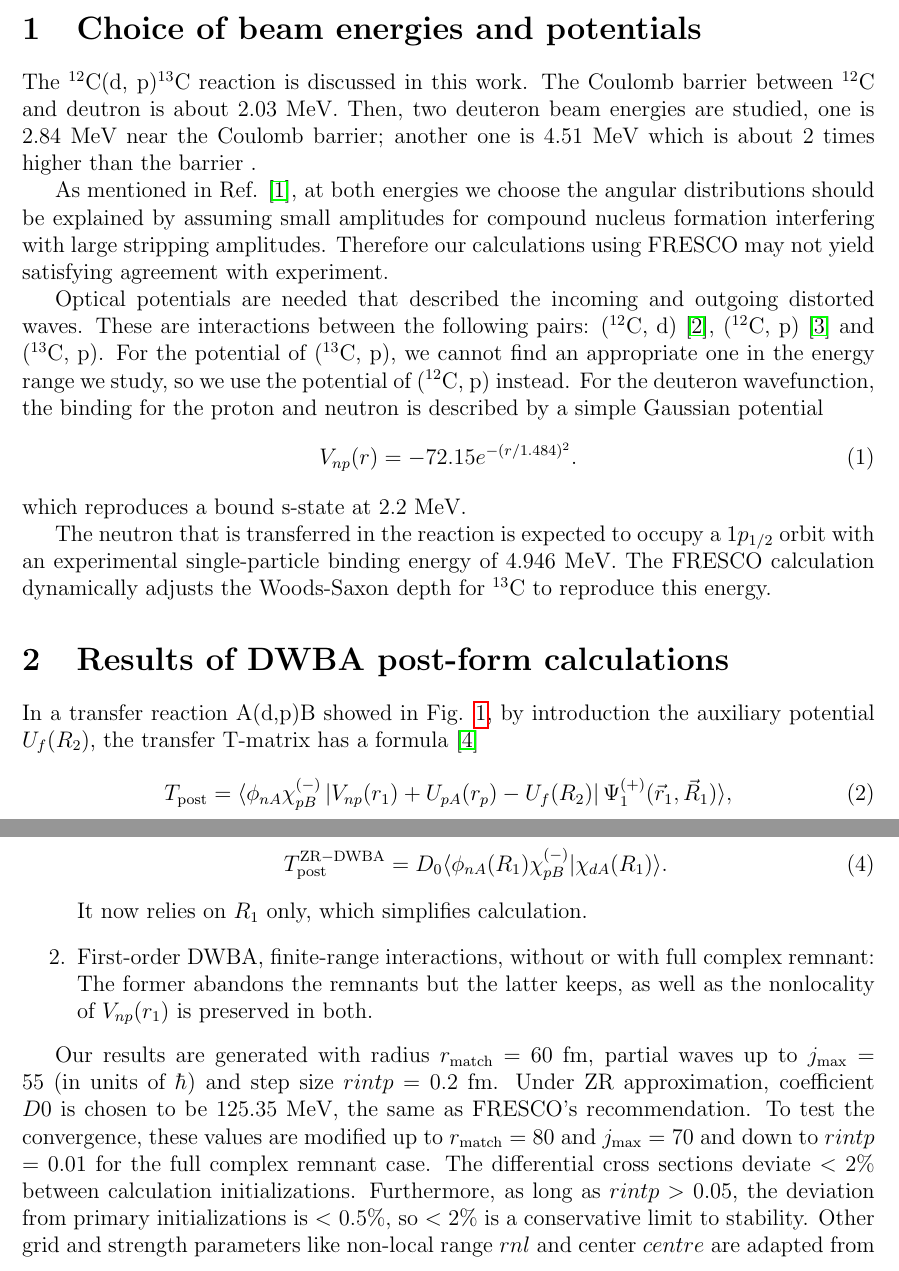
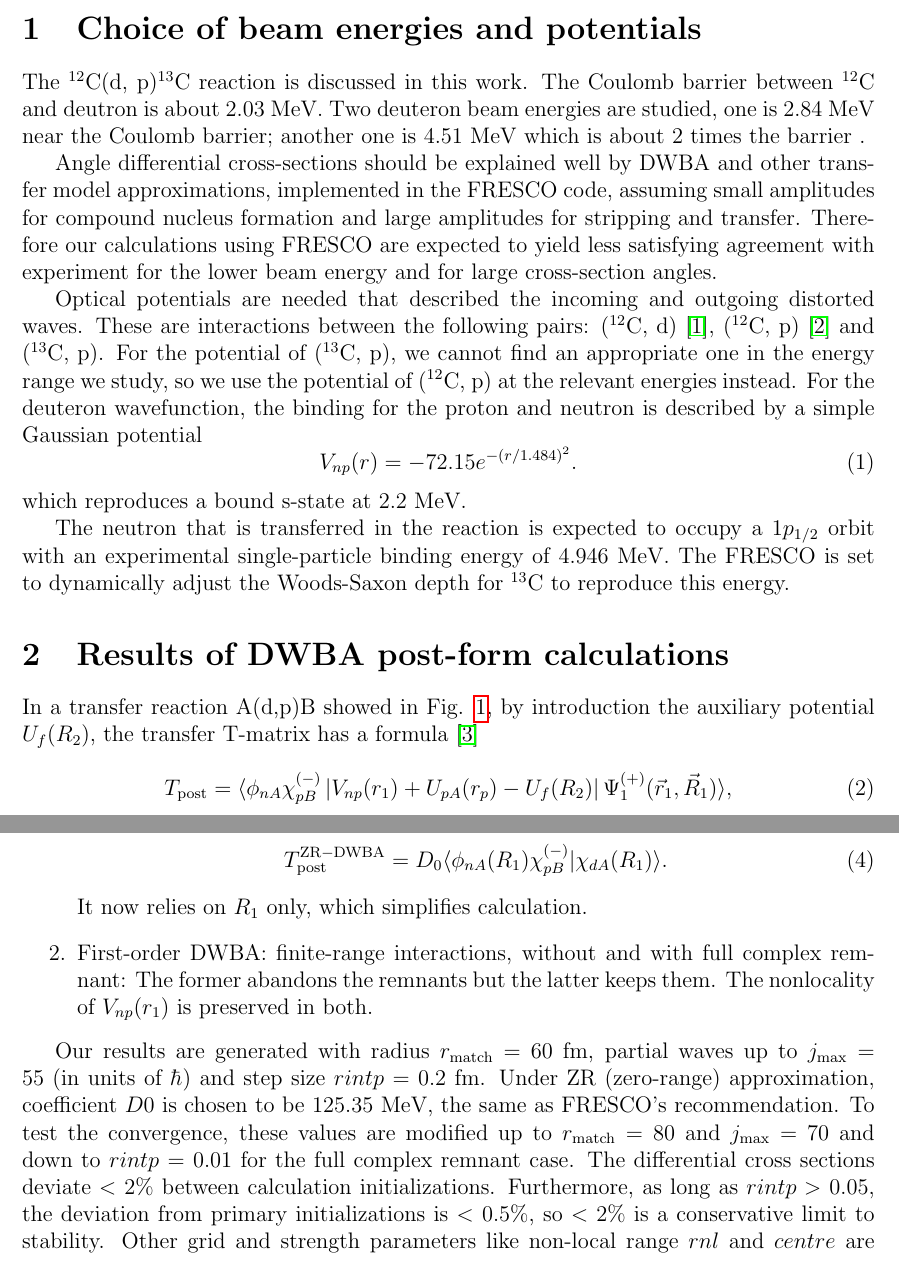
Before and after one commit to mengzhichen/PHY982-report, a LaTeX problem sheet (hw3/hw3.tex, which reads hw3/hw3_part1.tex, hw3/hw3_part2.tex): two parts of pages 1 and 2 of 5, joined at a grey line, cut so that both start at the same text. Compiled offline with pdfLaTeX.

Commit message:
minor changes to wording in a few places

```diff
--- a/hw3/hw3_part1.tex
+++ b/hw3/hw3_part1.tex
@@ -1,15 +1,15 @@
 \section{Choice of beam energies and potentials} \label{part1}
 	The $^{12}$C(d, p)$^{13}$C reaction is discussed in this work.
 	The Coulomb barrier between $^{12}$C and deutron is about 2.03 MeV.
-	Then, two deuteron beam energies are studied, one is 2.84 MeV near the Coulomb barrier; another one is 4.51 MeV which is about 2 times higher than the barrier .
+	Two deuteron beam energies are studied, one is 2.84 MeV near the Coulomb barrier; another one is 4.51 MeV which is about 2 times the barrier .
 
-	As mentioned in Ref. \cite{PhysRev.101.209}, at both energies we choose the angular distributions should be explained by assuming small amplitudes for compound nucleus formation interfering with large stripping amplitudes.
-	Therefore our calculations using FRESCO may not yield satisfying agreement with experiment.
+	Angle differential cross-sections should be explained well by DWBA and other transfer model approximations, implemented in the FRESCO code, assuming small amplitudes for compound nucleus formation and large amplitudes for stripping and transfer.
+	Therefore our calculations using FRESCO are expected to yield less satisfying agreement with experiment for the lower beam energy and for large cross-section angles.
 
 	Optical potentials are needed that described the incoming and outgoing distorted waves.
 	These are interactions between the following pairs: ($^{12}$C, d) \cite{PhysRevC.73.054605}, ($^{12}$C, p) \cite{PTCOG} and ($^{13}$C, p).
 	For the potential of ($^{13}$C, p), we cannot find an appropriate one in the energy range we study,
-	so we use the potential of ($^{12}$C, p) instead.
+	so we use the potential of ($^{12}$C, p) at the relevant energies instead.
 	For the deuteron wavefunction, the binding for the proton and neutron is described by a simple Gaussian potential
 	\begin{equation}
 		V_{np}(r)=-72.15e^{-(r/1.484)^2}.
@@ -17,4 +17,4 @@
 	which reproduces a bound s-state at 2.2 MeV.
 
 	The neutron that is transferred in the reaction is expected to occupy a $1p_{1/2}$ orbit with an experimental single-particle binding energy of 4.946 MeV.
-	The FRESCO calculation dynamically adjusts the Woods-Saxon depth for $^{13}$C to reproduce this energy.
+	The FRESCO is set to dynamically adjust the Woods-Saxon depth for $^{13}$C to reproduce this energy.
--- a/hw3/hw3_part2.tex
+++ b/hw3/hw3_part2.tex
@@ -27,7 +27,7 @@ Here are three different handling methods we used in our calculations.
 		T_{\mathrm{post}}^{\mathrm{ZR-DWBA}}=D_0\langle\phi_{nA}(R_1)\chi_{pB}^{(-)}| \chi_{dA}(R_1)\rangle.
 	\end{equation}
 	It now relies on $R_1$ only, which simplifies calculation.
-	\item First-order DWBA, finite-range interactions, without or with full complex remnant: The former abandons the remnants but the latter keeps, as well as the nonlocality of $V_{np}(r_1)$ is preserved in both.
+	\item First-order DWBA: finite-range interactions, without and with full complex remnant: The former abandons the remnants but the latter keeps them. The nonlocality of $V_{np}(r_1)$ is preserved in both.
 \end{enumerate}
 
  \begin{figure}[tb]
@@ -49,10 +49,8 @@ Here are three different handling methods we used in our calculations.
   \end{figure}
 
 Our results are generated with radius $r_{\mathrm{match}}$ = 60 fm, partial waves up to $j_{\max}$ = 55 (in units of $\hbar$) and step size $rintp$ = 0.2 fm.
-Under ZR approximation, coefficient $D0$ is chosen to be 125.35 MeV, the same as FRESCO's recommendation.
+Under ZR (zero-range) approximation, coefficient $D0$ is chosen to be 125.35 MeV, the same as FRESCO's recommendation.
 To test the convergence, these values are modified up to $r_{\mathrm{match}}$ = 80 and $j_{\max}$ = 70 and down to $rintp$ = 0.01 for the full complex remnant case.
  The differential cross sections deviate $<$ 2$\%$  between calculation initializations.
  Furthermore, as long as $rintp >$ 0.05, the deviation from primary initializations is $<$ 0.5$\%$, so $< 2\%$ is a conservative limit to stability.
- Other grid and strength parameters like non-local range $rnl$ and center $centre$ are adapted from FRESCO's suggestions,
-while $rnl$ is set to 0.5 fm larger than the largest $rnl$ suggestion and $centre=0$ is used.
-Few more step parameters are carefully adjusted and checked to ensure our work's credibility.
+ Other grid and strength parameters like non-local range $rnl$ and $centre$ are adapted from FRESCO's suggestions,
```
Also changed, not shown: hw3/hw3_part2.tex (7 more changed lines).
